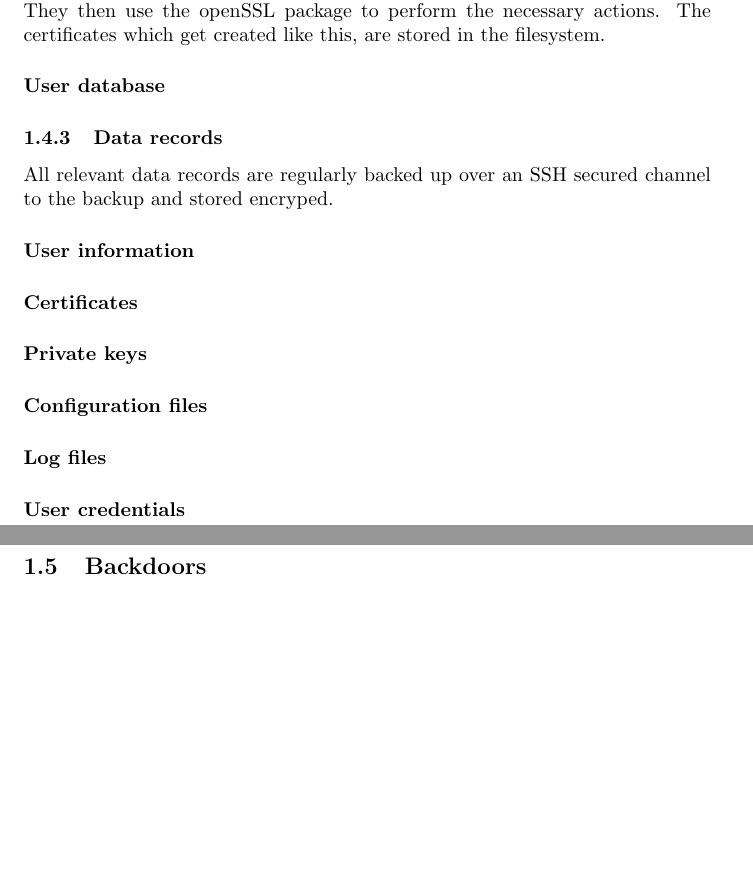
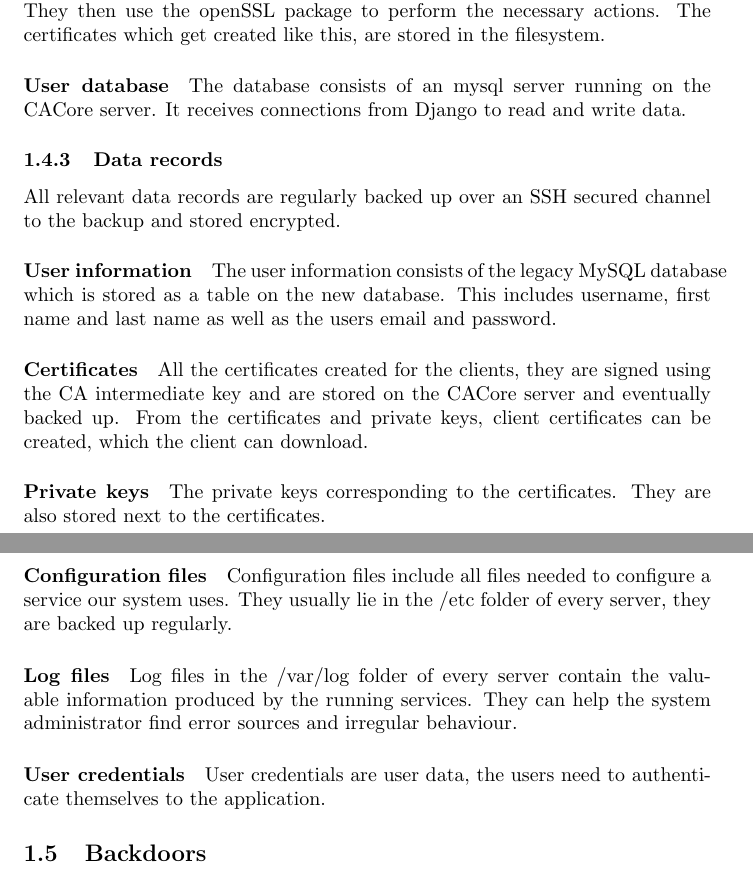
Before and after one commit to silvanegli/AppliedSecLab16, a LaTeX document (report/report.tex): two parts of pages 9 and 10 of 24 before the commit and two parts of pages 9 and 10 of 25 after it, joined at a grey line, cut so that both start at the same text, the shorter picture padded with empty space. Compiled offline with pdfLaTeX.

Commit message:
data records

```diff
--- a/report/report.tex
+++ b/report/report.tex
@@ -223,35 +223,30 @@ The API which is part of the Django application is the interface provided the th
 The CACore scripts are called by the Django application. They then use the openSSL package to perform the necessary actions. The certificates which get created like this, are stored in the filesystem.
 
 \paragraph{User database}
+The database consists of an mysql server running on the CACore server. It receives connections from Django to read and write data.
 
 \subsubsection{Data records}
 
-All relevant data records are regularly backed up over an SSH secured channel to the backup and stored encryped.
-
-
+All relevant data records are regularly backed up over an SSH secured channel to the backup and stored encrypted.
 
 \paragraph{User information}
-
-
+The user information consists of the legacy MySQL database which is stored as a table on the new database. This includes username, first name and last name as well as the users email and password.
 
 \paragraph{Certificates}
-
+All the certificates created for the clients, they are signed using the CA intermediate key and are stored on the CACore server and eventually backed up. From the certificates and private keys, client certificates can be created, which the client can download.
 
 
 \paragraph{Private keys}
-
-
+The private keys corresponding to the certificates. They are also stored next to the certificates.
 
 \paragraph{Configuration files}
-
-
+Configuration files include all files needed to configure a service our system uses. They usually lie in the /etc folder of every server, they are backed up regularly.
 
 \paragraph{Log files}
-
-
+Log files in the /var/log folder of every server contain the valuable information produced by the running services. They can help the system administrator find error sources and irregular behaviour.
 
 \paragraph{User credentials}
-
+User credentials are user data, the users need to authenticate themselves to the application.
 
 \ifthenelse{\boolean{showbackdoors}}{
 % show for handed-in version
```
